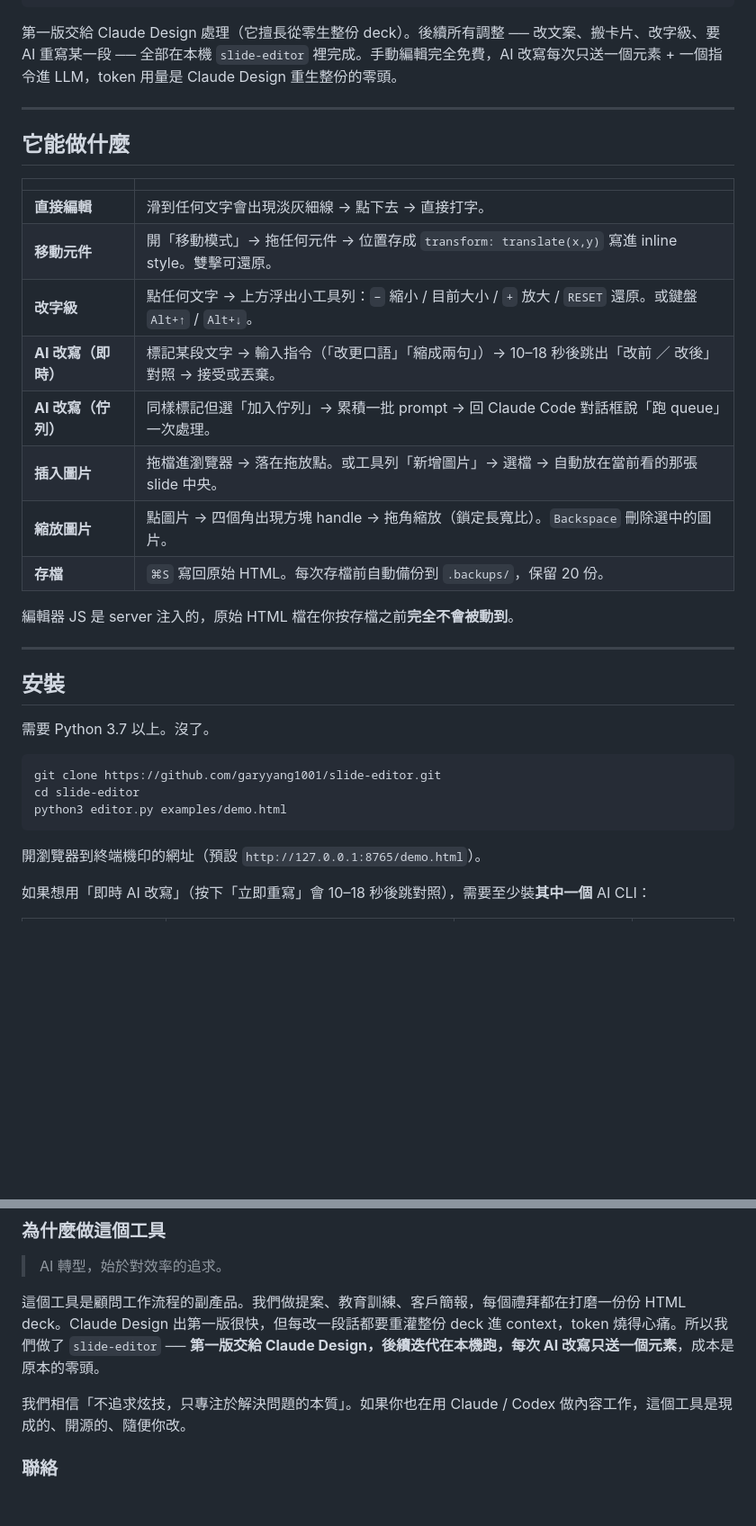
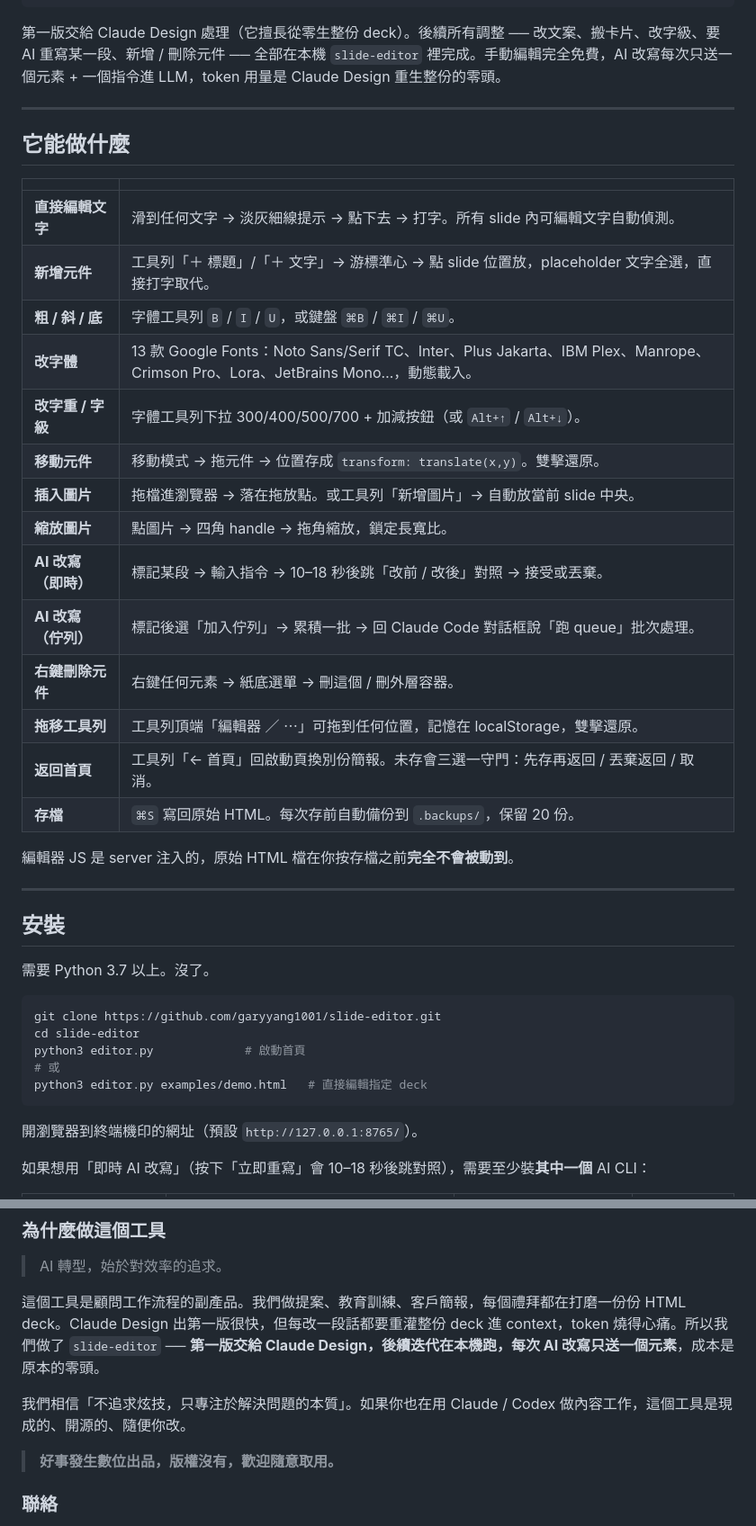
Before and after one commit to garyyang1001/slide-editor, a Markdown page: README.md, 2 parts joined by grey strips. Shown at 90% size. Drawn GitHub-style; blank space fills up the shorter version.

````diff
--- a/README.md
+++ b/README.md
@@ -37,7 +45,7 @@ python3 editor.py path/to/deck.html
                                                                      自動備份
 ```
 
-第一版交給 Claude Design 處理（它擅長從零生整份 deck）。後續所有調整 ── 改文案、搬卡片、改字級、要 AI 重寫某一段 ── 全部在本機 `slide-editor` 裡完成。手動編輯完全免費，AI 改寫每次只送一個元素 + 一個指令進 LLM，token 用量是 Claude Design 重生整份的零頭。
+第一版交給 Claude Design 處理（它擅長從零生整份 deck）。後續所有調整 ── 改文案、搬卡片、改字級、要 AI 重寫某一段、新增 / 刪除元件 ── 全部在本機 `slide-editor` 裡完成。手動編輯完全免費，AI 改寫每次只送一個元素 + 一個指令進 LLM，token 用量是 Claude Design 重生整份的零頭。
 
 ---
 
@@ -45,14 +53,20 @@ python3 editor.py path/to/deck.html
 
 | | |
 |---|---|
-| **直接編輯** | 滑到任何文字會出現淡灰細線 → 點下去 → 直接打字。 |
-| **移動元件** | 開「移動模式」→ 拖任何元件 → 位置存成 `transform: translate(x,y)` 寫進 inline style。雙擊可還原。 |
-| **改字級** | 點任何文字 → 上方浮出小工具列：`−` 縮小 / 目前大小 / `+` 放大 / `RESET` 還原。或鍵盤 `Alt+↑` / `Alt+↓`。 |
-| **AI 改寫（即時）** | 標記某段文字 → 輸入指令（「改更口語」「縮成兩句」）→ 10–18 秒後跳出「改前 ／ 改後」對照 → 接受或丟棄。 |
-| **AI 改寫（佇列）** | 同樣標記但選「加入佇列」→ 累積一批 prompt → 回 Claude Code 對話框說「跑 queue」一次處理。 |
-| **插入圖片** | 拖檔進瀏覽器 → 落在拖放點。或工具列「新增圖片」→ 選檔 → 自動放在當前看的那張 slide 中央。 |
-| **縮放圖片** | 點圖片 → 四個角出現方塊 handle → 拖角縮放（鎖定長寬比）。`Backspace` 刪除選中的圖片。 |
-| **存檔** | `⌘S` 寫回原始 HTML。每次存檔前自動備份到 `.backups/`，保留 20 份。 |
+| **直接編輯文字** | 滑到任何文字 → 淡灰細線提示 → 點下去 → 打字。所有 slide 內可編輯文字自動偵測。 |
+| **新增元件** | 工具列「＋ 標題」/「＋ 文字」→ 游標準心 → 點 slide 位置放，placeholder 文字全選，直接打字取代。 |
+| **粗 / 斜 / 底** | 字體工具列 `B` / `I` / `U`，或鍵盤 `⌘B` / `⌘I` / `⌘U`。 |
+| **改字體** | 13 款 Google Fonts：Noto Sans/Serif TC、Inter、Plus Jakarta、IBM Plex、Manrope、Crimson Pro、Lora、JetBrains Mono…，動態載入。 |
+| **改字重 / 字級** | 字體工具列下拉 300/400/500/700 + 加減按鈕（或 `Alt+↑` / `Alt+↓`）。 |
+| **移動元件** | 移動模式 → 拖元件 → 位置存成 `transform: translate(x,y)`。雙擊還原。 |
+| **插入圖片** | 拖檔進瀏覽器 → 落在拖放點。或工具列「新增圖片」→ 自動放當前 slide 中央。 |
+| **縮放圖片** | 點圖片 → 四角 handle → 拖角縮放，鎖定長寬比。 |
+| **AI 改寫（即時）** | 標記某段 → 輸入指令 → 10–18 秒後跳「改前 / 改後」對照 → 接受或丟棄。 |
+| **AI 改寫（佇列）** | 標記後選「加入佇列」→ 累積一批 → 回 Claude Code 對話框說「跑 queue」批次處理。 |
+| **右鍵刪除元件** | 右鍵任何元素 → 紙底選單 → 刪這個 / 刪外層容器。 |
+| **拖移工具列** | 工具列頂端「編輯器 ／ ⋯」可拖到任何位置，記憶在 localStorage，雙擊還原。 |
+| **返回首頁** | 工具列「← 首頁」回啟動頁換別份簡報。未存會三選一守門：先存再返回 / 丟棄返回 / 取消。 |
+| **存檔** | `⌘S` 寫回原始 HTML。每次存前自動備份到 `.backups/`，保留 20 份。 |
 
 編輯器 JS 是 server 注入的，原始 HTML 檔在你按存檔之前**完全不會被動到**。
 
@@ -65,10 +79,12 @@ python3 editor.py path/to/deck.html
 ```bash
 git clone https://github.com/garyyang1001/slide-editor.git
 cd slide-editor
-python3 editor.py examples/demo.html
+python3 editor.py             # 啟動首頁
+# 或
+python3 editor.py examples/demo.html   # 直接編輯指定 deck
 ```
 
-開瀏覽器到終端機印的網址（預設 `http://127.0.0.1:8765/demo.html`）。
+開瀏覽器到終端機印的網址（預設 `http://127.0.0.1:8765/`）。
 
 如果想用「即時 AI 改寫」（按下「立即重寫」會 10–18 秒後跳對照），需要至少裝**其中一個** AI CLI：
 
@@ -274,6 +343,8 @@ python3 editor.py deck.html --slide-tag div --slide-class slide --slide-key data
 
 我們相信「不追求炫技，只專注於解決問題的本質」。如果你也在用 Claude / Codex 做內容工作，這個工具是現成的、開源的、隨便你改。
 
+> **好事發生數位出品，版權沒有，歡迎隨意取用。**
+
 ### 聯絡
 
 - 📧 [gary@ohya.co](mailto:gary@ohya.co)
````
Also changed, not shown: other parts of README.md (+96 -35 lines).
